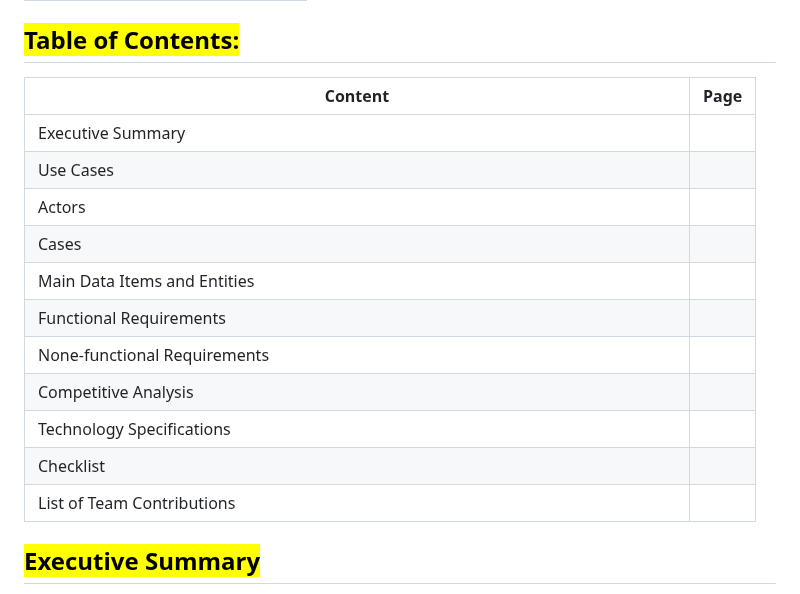
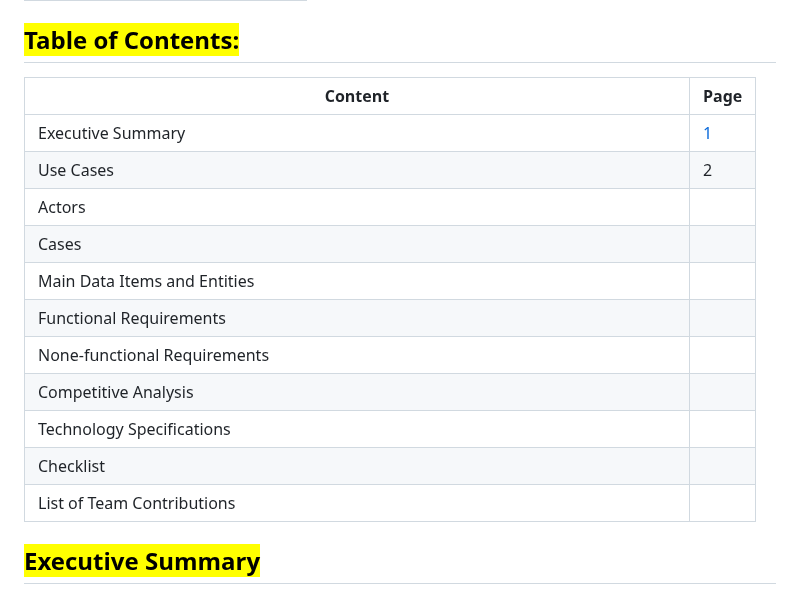
Before and after one commit to shiva-shivanibokka/Wellnest-Curated-Health-Web-App, a Markdown page: Milestones /M1/README.md, the part around the change. Drawn GitHub-style.

Commit message:
GITBOOK-8: {GitBook_upload_insteadofNotion}

```diff
--- a/Milestones /M1/README.md
+++ b/Milestones /M1/README.md
@@ -33,7 +33,7 @@ coverY: 0
 
 ## <mark style="color:blue;">Table of Contents:</mark>
 
-<table><thead><tr><th width="638">Content</th><th>Page</th></tr></thead><tbody><tr><td>Executive Summary</td><td></td></tr><tr><td>Use Cases</td><td></td></tr><tr><td>         Actors</td><td></td></tr><tr><td>         Cases</td><td></td></tr><tr><td>Main Data Items and Entities</td><td></td></tr><tr><td>Functional Requirements</td><td></td></tr><tr><td>None-functional Requirements</td><td></td></tr><tr><td>Competitive Analysis</td><td></td></tr><tr><td>Technology Specifications</td><td></td></tr><tr><td>Checklist</td><td></td></tr><tr><td>List of Team Contributions</td><td></td></tr></tbody></table>
+<table><thead><tr><th width="638">Content</th><th>Page</th></tr></thead><tbody><tr><td>Executive Summary</td><td><a href="./#executive-summary">1</a></td></tr><tr><td>Use Cases</td><td>2</td></tr><tr><td>         Actors</td><td></td></tr><tr><td>         Cases</td><td></td></tr><tr><td>Main Data Items and Entities</td><td></td></tr><tr><td>Functional Requirements</td><td></td></tr><tr><td>None-functional Requirements</td><td></td></tr><tr><td>Competitive Analysis</td><td></td></tr><tr><td>Technology Specifications</td><td></td></tr><tr><td>Checklist</td><td></td></tr><tr><td>List of Team Contributions</td><td></td></tr></tbody></table>
 
 ## <mark style="color:blue;">Executive Summary</mark>
 
```
